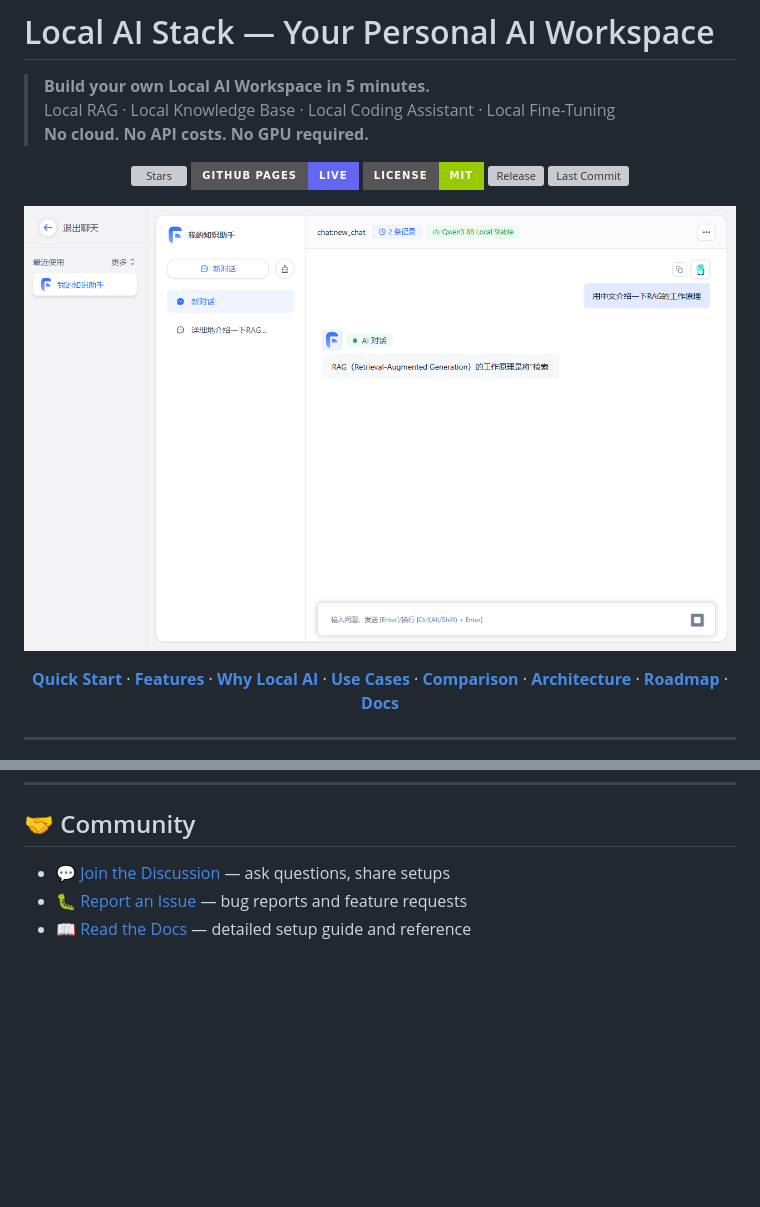
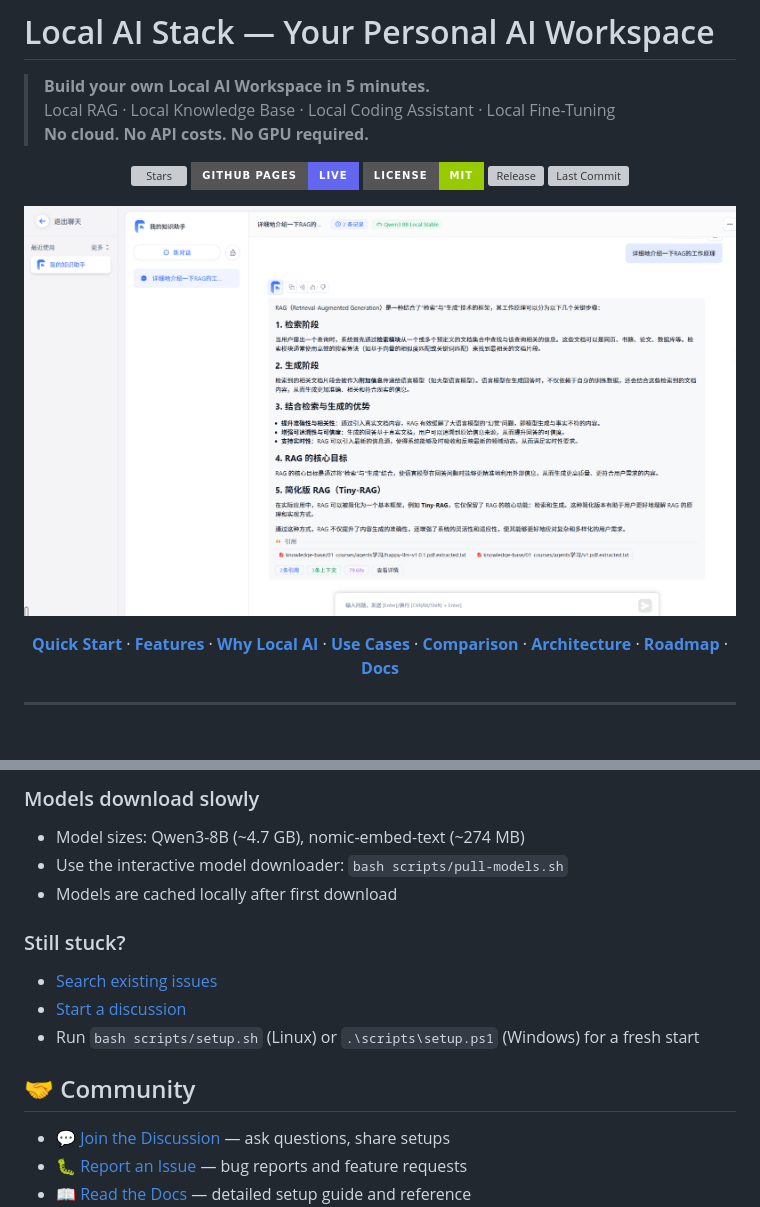
Before and after one commit to caizefan34/local-ai-stack, a Markdown page: README.md, 2 parts joined by grey strips. Drawn GitHub-style; pictures changed too: docs/assets/hero-screenshot.png; badges without logos; blank space fills up the shorter version; grey boxes are pictures that could not be loaded.

Commit message:
Update README with real hero screenshot, improve config & docker setup, add CI/CD, citation and model scripts

```diff
--- a/README.md
+++ b/README.md
@@ -225,3 +274,13 @@ Any model supported by Ollama works. Pre-configured: Qwen3-8B (default), LLaMA 3
+### Models download slowly
+- Model sizes: Qwen3-8B (~4.7 GB), nomic-embed-text (~274 MB)
+- Use the interactive model downloader: `bash scripts/pull-models.sh`
+- Models are cached locally after first download
+
+### Still stuck?
+- [Search existing issues](https://github.com/caizefan34/local-ai-stack/issues)
+- [Start a discussion](https://github.com/caizefan34/local-ai-stack/discussions)
+- Run `bash scripts/setup.sh` (Linux) or `.\scripts\setup.ps1` (Windows) for a fresh start
+
 ## 🤝 Community
 
 - 💬 [Join the Discussion](https://github.com/caizefan34/local-ai-stack/discussions) — ask questions, share setups
```
Also changed, not shown: other parts of README.md (+49 -0 lines), 7 other files.
